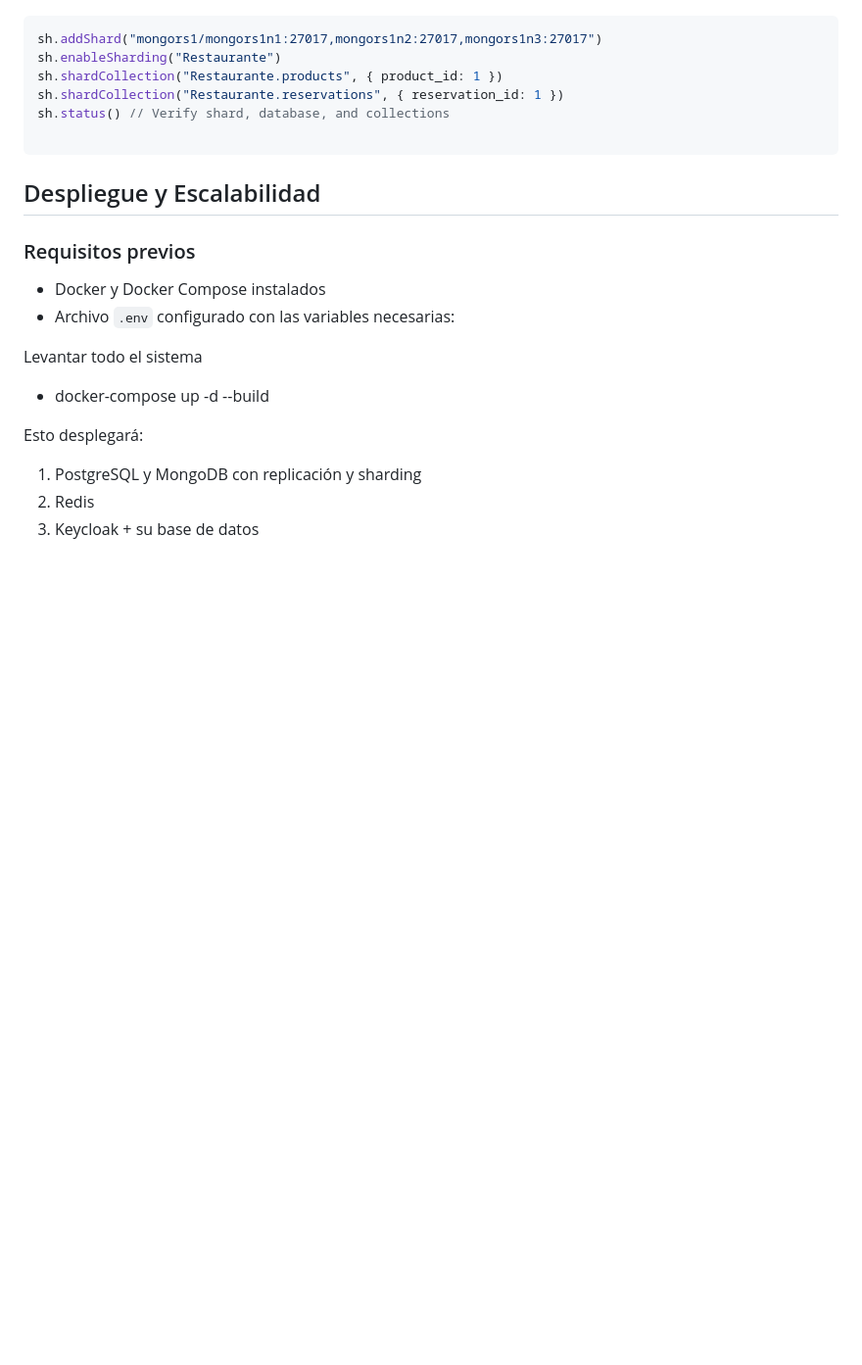
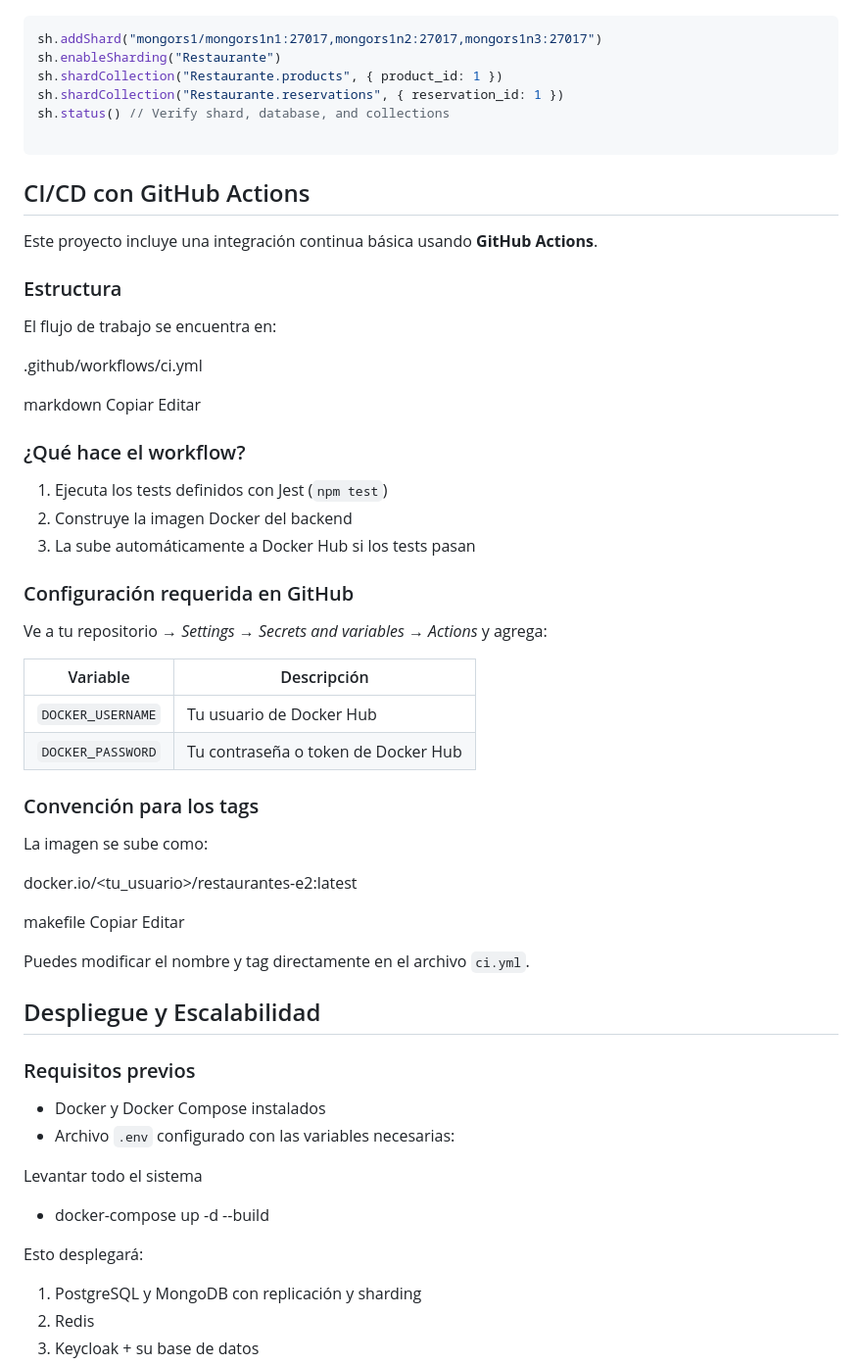
Before and after one commit to niparra21/Restaurantes-e2, a Markdown page: README.md, the part around the change. Shown at 98% size. Rendered like a GitHub page; blank space fills up the shorter version.

````diff
--- a/README.md
+++ b/README.md
@@ -114,6 +114,47 @@ sh.status() // Verify shard, database, and collections
 
 ```
 
+## CI/CD con GitHub Actions
+
+Este proyecto incluye una integración continua básica usando **GitHub Actions**.
+
+### Estructura
+
+El flujo de trabajo se encuentra en:
+
+.github/workflows/ci.yml
+
+markdown
+Copiar
+Editar
+
+### ¿Qué hace el workflow?
+
+1. Ejecuta los tests definidos con Jest (`npm test`)
+2. Construye la imagen Docker del backend
+3. La sube automáticamente a Docker Hub si los tests pasan
+
+### Configuración requerida en GitHub
+
+Ve a tu repositorio → *Settings* → *Secrets and variables* → *Actions* y agrega:
+
+| Variable          | Descripción                         |
+|-------------------|-------------------------------------|
+| `DOCKER_USERNAME` | Tu usuario de Docker Hub            |
+| `DOCKER_PASSWORD` | Tu contraseña o token de Docker Hub |
+
+### Convención para los tags
+
+La imagen se sube como:
+
+docker.io/<tu_usuario>/restaurantes-e2:latest
+
+makefile
+Copiar
+Editar
+
+Puedes modificar el nombre y tag directamente en el archivo `ci.yml`.
+
 
 ##  Despliegue y Escalabilidad
 
````
